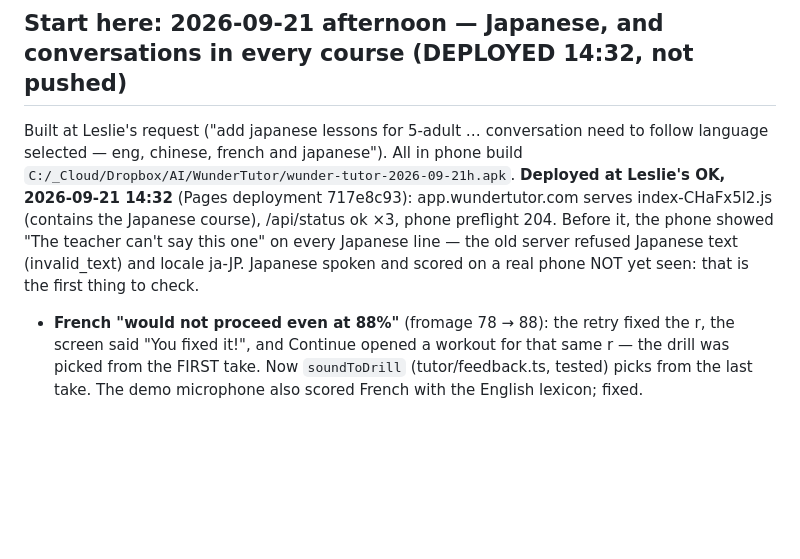
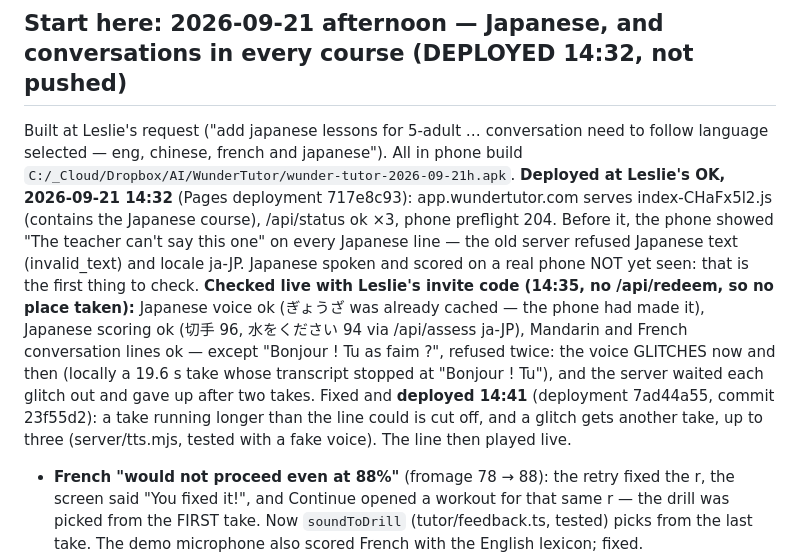
Before and after one commit to lesliewu321/wunder-tutor, a Markdown page: CLAUDE_HANDOFF.md, the part around the change. Rendered like a GitHub page; blank space fills up the shorter version.

Commit message:
Handoff: live checks with the invite code, and the teacher-voice glitch fix is live
Co-Authored-By: Claude Opus 5 <noreply@anthropic.com>

```diff
--- a/CLAUDE_HANDOFF.md
+++ b/CLAUDE_HANDOFF.md
@@ -7,7 +7,13 @@ chinese, french and japanese"). All in phone build `C:/_Cloud/Dropbox/AI/WunderT
 **Deployed at Leslie's OK, 2026-09-21 14:32** (Pages deployment 717e8c93): app.wundertutor.com serves index-CHaFx5l2.js
 (contains the Japanese course), /api/status ok ×3, phone preflight 204. Before it, the phone showed "The teacher can't
 say this one" on every Japanese line — the old server refused Japanese text (invalid_text) and locale ja-JP. Japanese
-spoken and scored on a real phone NOT yet seen: that is the first thing to check.
+spoken and scored on a real phone NOT yet seen: that is the first thing to check. **Checked live with Leslie's invite
+code (14:35, no /api/redeem, so no place taken):** Japanese voice ok (ぎょうざ was already cached — the phone had made
+it), Japanese scoring ok (切手 96, 水をください 94 via /api/assess ja-JP), Mandarin and French conversation lines ok —
+except "Bonjour ! Tu as faim ?", refused twice: the voice GLITCHES now and then (locally a 19.6 s take whose
+transcript stopped at "Bonjour ! Tu"), and the server waited each glitch out and gave up after two takes. Fixed and
+**deployed 14:41** (deployment 7ad44a55, commit 23f55d2): a take running longer than the line could is cut off, and a
+glitch gets another take, up to three (server/tts.mjs, tested with a fake voice). The line then played live.
 
 - **French "would not proceed even at 88%"** (fromage 78 → 88): the retry fixed the r, the screen said "You fixed it!",
   and Continue opened a workout for that same r — the drill was picked from the FIRST take. Now `soundToDrill`
```
